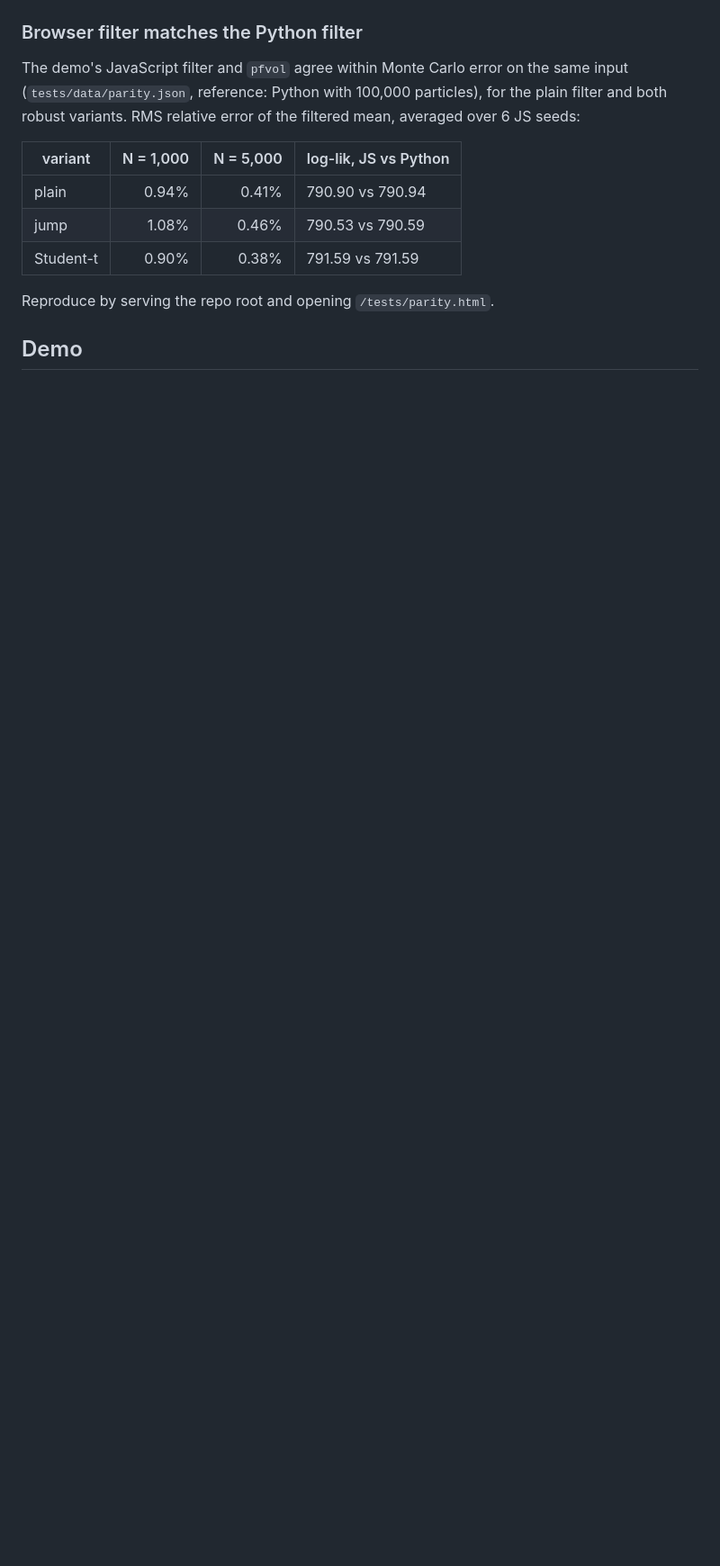
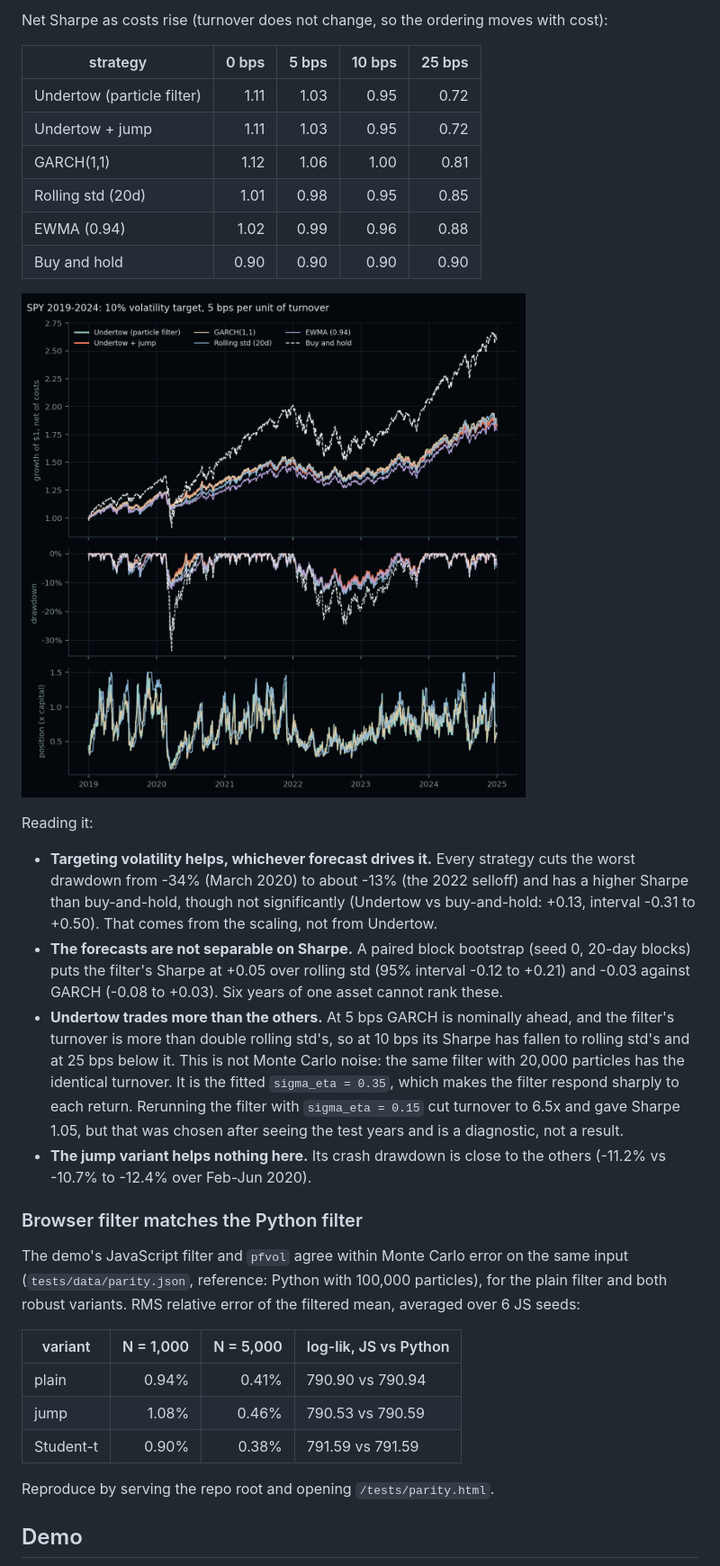
Before and after one commit to sofiaksoder/UNDERTOW, a Markdown page: README.md, the part around one of its changes. Shown at 90% size. Drawn GitHub-style; pictures changed too: docs/figures/backtest.png (added); blank space fills up the shorter version.

Commit message:
Add backtest results and README section

```diff
--- a/README.md
+++ b/README.md
@@ -154,3 +171,34 @@ from GARCH there (p = 0.49 for the jump variant).
+Net Sharpe as costs rise (turnover does not change, so the ordering moves with cost):
+
+| strategy | 0 bps | 5 bps | 10 bps | 25 bps |
+|---|---:|---:|---:|---:|
+| Undertow (particle filter) | 1.11 | 1.03 | 0.95 | 0.72 |
+| Undertow + jump | 1.11 | 1.03 | 0.95 | 0.72 |
+| GARCH(1,1) | 1.12 | 1.06 | 1.00 | 0.81 |
+| Rolling std (20d) | 1.01 | 0.98 | 0.95 | 0.85 |
+| EWMA (0.94) | 1.02 | 0.99 | 0.96 | 0.88 |
+| Buy and hold | 0.90 | 0.90 | 0.90 | 0.90 |
+
+![Volatility-targeting backtest](docs/figures/backtest.png)
+
+Reading it:
+
+- **Targeting volatility helps, whichever forecast drives it.** Every strategy cuts the worst drawdown
+  from -34% (March 2020) to about -13% (the 2022 selloff) and has a higher Sharpe than buy-and-hold,
+  though not significantly (Undertow vs buy-and-hold: +0.13, interval -0.31 to +0.50). That comes from
+  the scaling, not from Undertow.
+- **The forecasts are not separable on Sharpe.** A paired block bootstrap (seed 0, 20-day blocks) puts
+  the filter's Sharpe at +0.05 over rolling std (95% interval -0.12 to +0.21) and -0.03 against GARCH
+  (-0.08 to +0.03). Six years of one asset cannot rank these.
+- **Undertow trades more than the others.** At 5 bps GARCH is nominally ahead, and the filter's turnover
+  is more than double rolling std's, so at 10 bps its Sharpe has fallen to rolling std's and at 25 bps
+  below it. This is not Monte Carlo noise: the same filter with 20,000 particles has the identical
+  turnover. It is the fitted `sigma_eta = 0.35`, which makes the filter respond sharply to each return.
+  Rerunning the filter with `sigma_eta = 0.15` cut turnover to 6.5x and gave Sharpe 1.05, but that was
+  chosen after seeing the test years and is a diagnostic, not a result.
+- **The jump variant helps nothing here.** Its crash drawdown is close to the others (-11.2% vs -10.7%
+  to -12.4% over Feb-Jun 2020).
+
 ### Browser filter matches the Python filter
 
 The demo's JavaScript filter and `pfvol` agree within Monte Carlo error on the same input
```
Also changed, not shown: other parts of README.md (+22 -0 lines), 1 other file.
